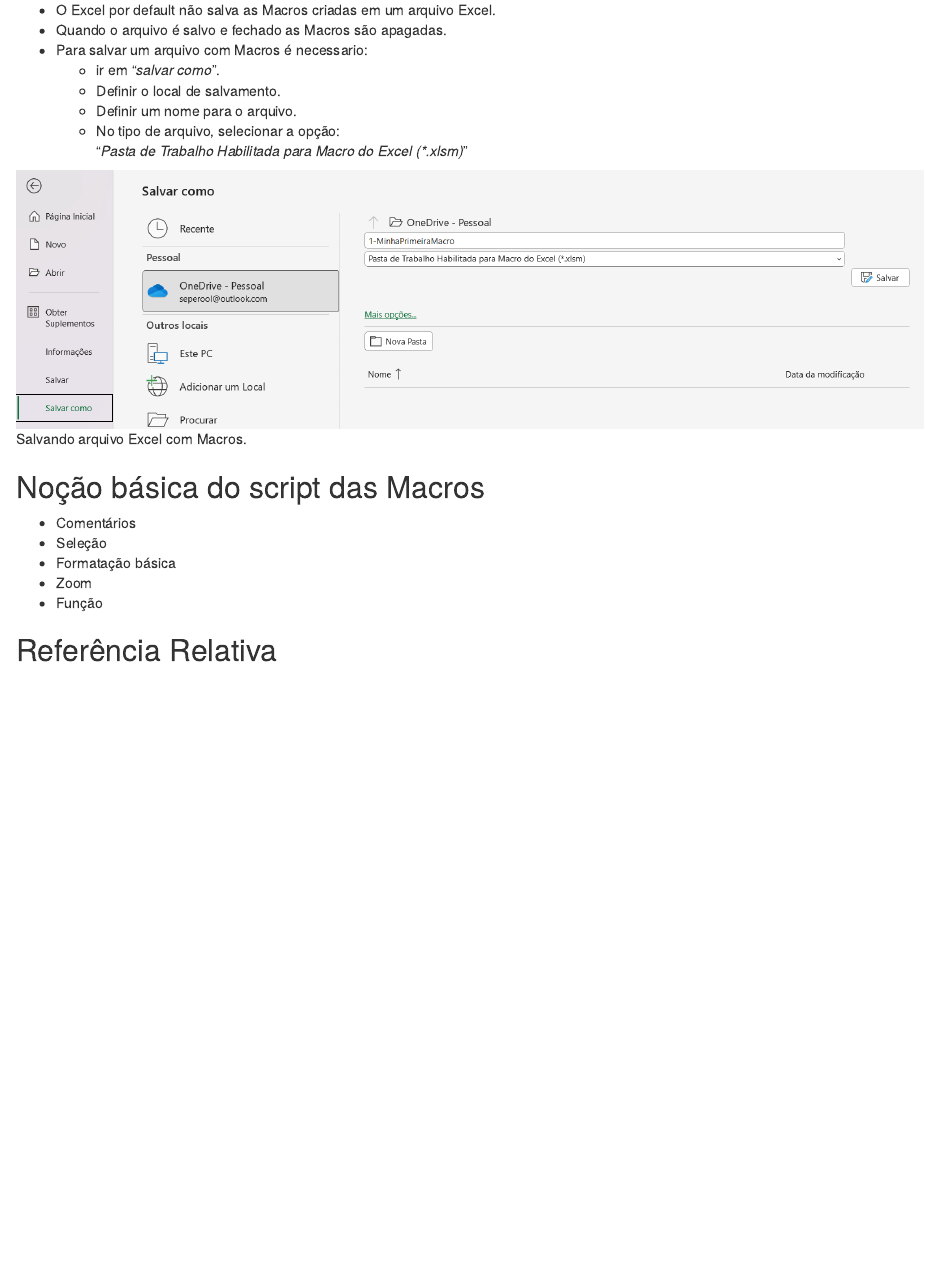
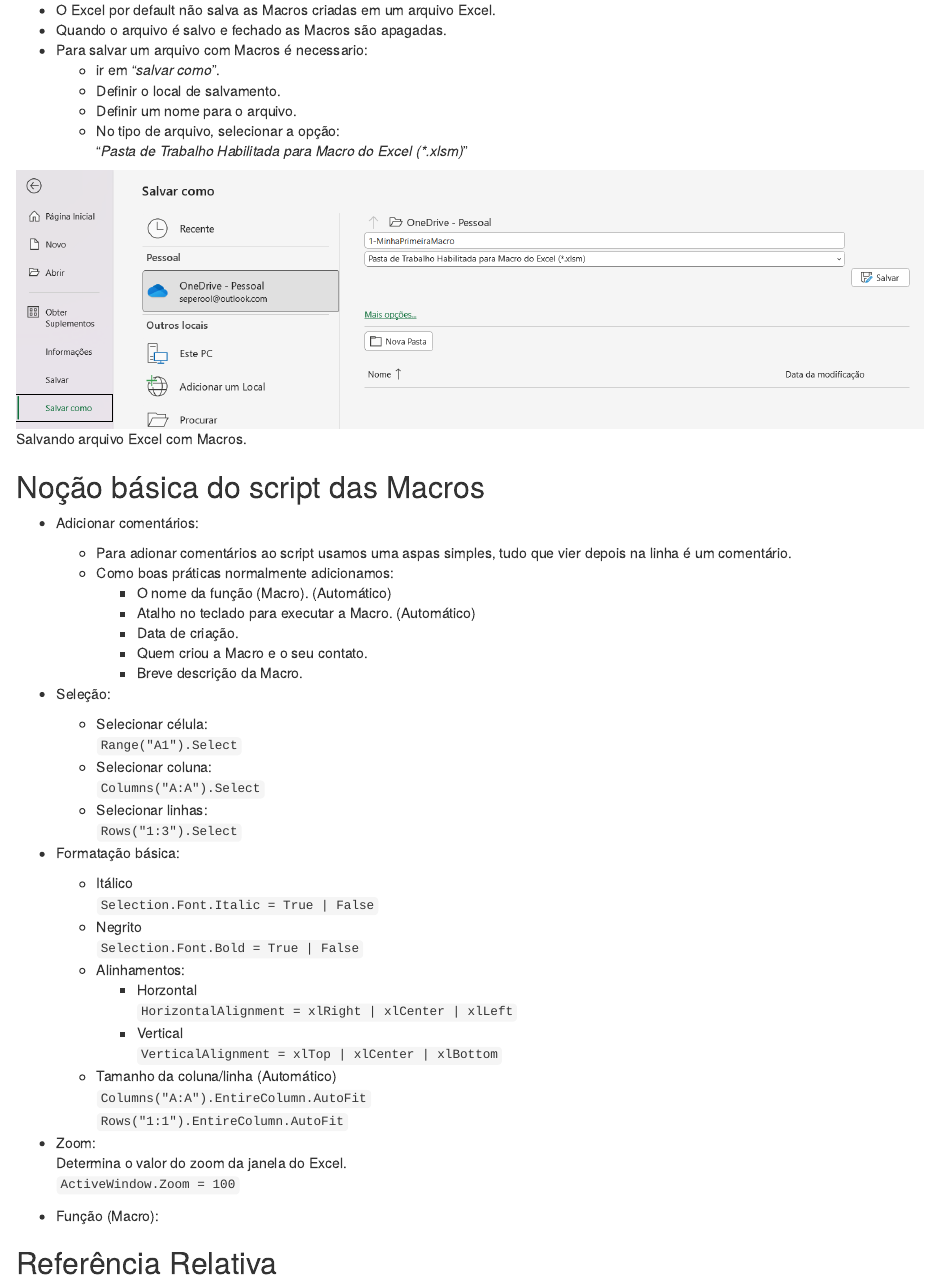
Before and after one commit to seperool/VBA, an R Markdown document (VBA.Rmd): the page in a window 1100 px wide, from 5510 px down. Rendered offline with R 4.5, knitr and Pandoc, with nearby package versions; both versions are drawn in the output format of the newer one.

Commit message:
Noções básicas de script VBA para Macros - Formatação

```diff
--- a/VBA.Rmd
+++ b/VBA.Rmd
@@ -7,16 +7,16 @@
 #lot: true #adiciona lista de tabelas
 #toc-title: SUMÁRIO #nome do sumário
 output:
+  odt_document:
+    number_sections: yes
+  html_document:
+    toc: yes
+    df_print: paged
   pdf_document:
     number_sections: yes
     toc: no
-  html_document:
-    toc: yes
-    df_print: paged
   word_document:
     toc: yes
-    number_sections: yes
-  odt_document:
     number_sections: yes
 bibliography: R_markdown/bibliografia_R.bib
 csl: R_markdown/abnt.csl
@@ -195,11 +195,42 @@
 
 ## Noção básica do script das Macros
 
-- Comentários\
-- Seleção\
-- Formatação básica\
-- Zoom\
-- Função\
+- Adicionar comentários:\
+  - Para adionar comentários ao script usamos uma aspas simples, tudo que vier depois na linha é um comentário.\
+  - Como boas práticas normalmente adicionamos:\
+    - O nome da função (Macro). (Automático)\
+    - Atalho no teclado para executar a Macro. (Automático)\
+    - Data de criação.\
+    - Quem criou a Macro e o seu contato.\
+    - Breve descrição da Macro.\
+
+- Seleção:\
+  - Selecionar célula:\
+  `Range("A1").Select`\
+  - Selecionar coluna:\
+  `Columns("A:A").Select`\
+  - Selecionar linhas:\
+  `Rows("1:3").Select`\
+
+- Formatação básica:\
+  - Itálico\
+  `Selection.Font.Italic = True | False`\
+  - Negrito\
+  `Selection.Font.Bold = True | False`\
+  - Alinhamentos:\
+    - Horzontal\
+    `HorizontalAlignment = xlRight | xlCenter | xlLeft`\
+    - Vertical\
+    `VerticalAlignment = xlTop | xlCenter | xlBottom`\
+  - Tamanho da coluna/linha (Automático)\
+  `Columns("A:A").EntireColumn.AutoFit`\
+  `Rows("1:1").EntireColumn.AutoFit`\
+
+- Zoom:\
+Determina o valor do zoom da janela do Excel.\
+`ActiveWindow.Zoom = 100`\
+
+- Função (Macro):\
 
 \newpage
 
```
Also changed, not shown: VBA.pdf, 2 other files.
